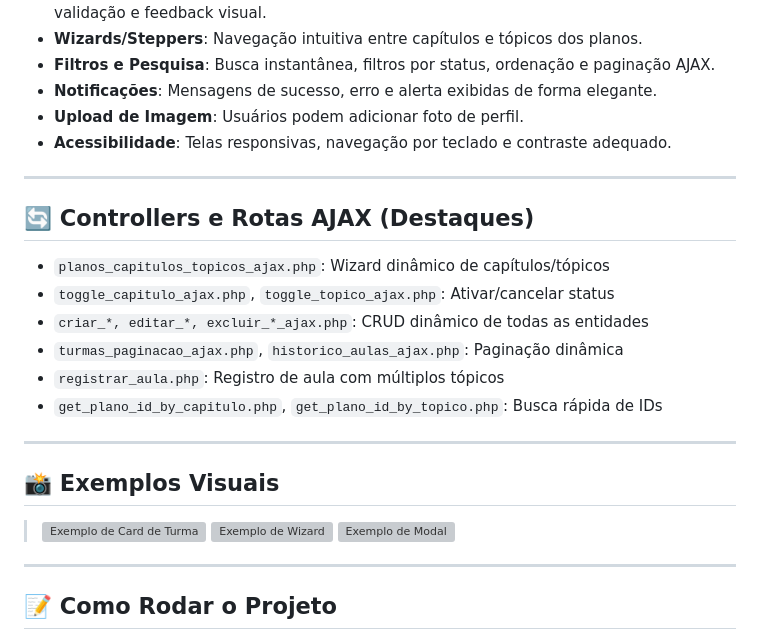
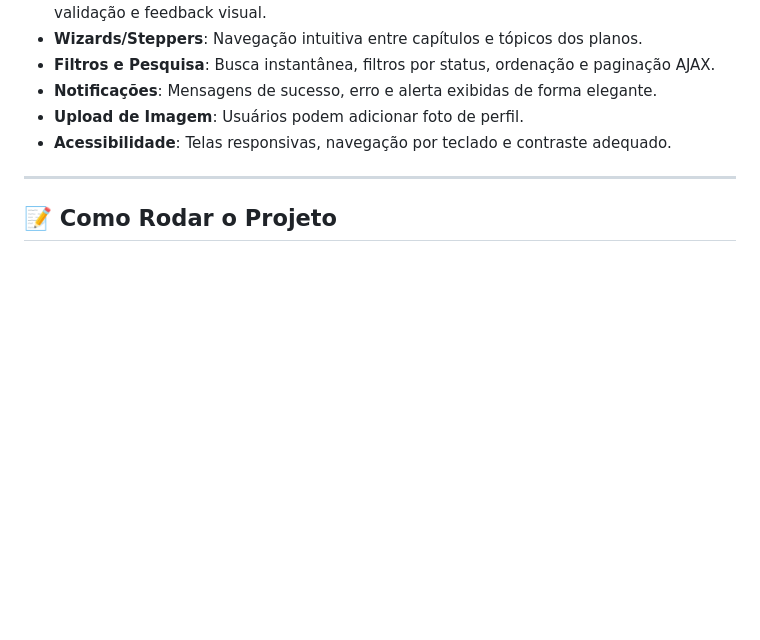
Before and after one commit to Marco-Bubola/Page--PI, a Markdown page: README.md, the part around the change. GitHub-like rendering; blank space fills up the shorter version; grey boxes are pictures that could not be loaded.

```diff
--- a/README.md
+++ b/README.md
@@ -107,25 +107,6 @@ Page--PI/
 
 ---
 
-## 🔄 Controllers e Rotas AJAX (Destaques)
-
-- `planos_capitulos_topicos_ajax.php`: Wizard dinâmico de capítulos/tópicos
-- `toggle_capitulo_ajax.php`, `toggle_topico_ajax.php`: Ativar/cancelar status
-- `criar_*, editar_*, excluir_*_ajax.php`: CRUD dinâmico de todas as entidades
-- `turmas_paginacao_ajax.php`, `historico_aulas_ajax.php`: Paginação dinâmica
-- `registrar_aula.php`: Registro de aula com múltiplos tópicos
-- `get_plano_id_by_capitulo.php`, `get_plano_id_by_topico.php`: Busca rápida de IDs
-
----
-
-## 📸 Exemplos Visuais
-
-> ![Exemplo de Card de Turma](https://via.placeholder.com/600x120?text=Card+de+Turma+com+Badges)
-> ![Exemplo de Wizard](https://via.placeholder.com/600x80?text=Stepper+de+Cap%C3%ADtulos+e+T%C3%B3picos)
-> ![Exemplo de Modal](https://via.placeholder.com/400x200?text=Modal+de+Edi%C3%A7%C3%A3o)
-
----
-
 ## 📝 Como Rodar o Projeto
 
 1. Clone este repositório ou baixe os arquivos.
```
